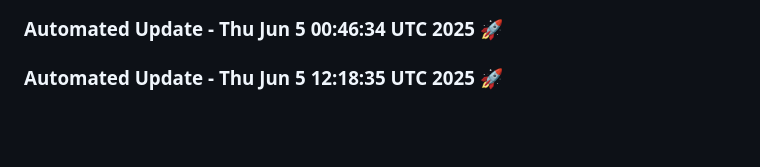
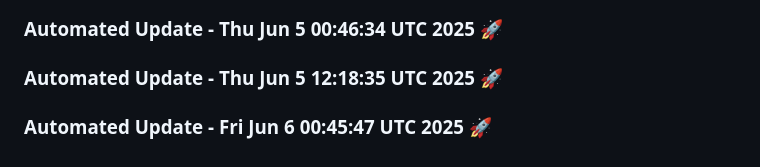
Before and after one commit to tanishq20011430/portfolio_website, a Markdown page: README.md, the part around the change. GitHub-like rendering; blank space fills up the shorter version.

Commit message:
Automated daily update: Fri Jun  6 00:45:47 UTC 2025

```diff
--- a/README.md
+++ b/README.md
@@ -380,3 +380,6 @@ You can customize this template based on your specific requirements.
 
 
 ### Automated Update - Thu Jun  5 12:18:35 UTC 2025 🚀
+
+
+### Automated Update - Fri Jun  6 00:45:47 UTC 2025 🚀
```
